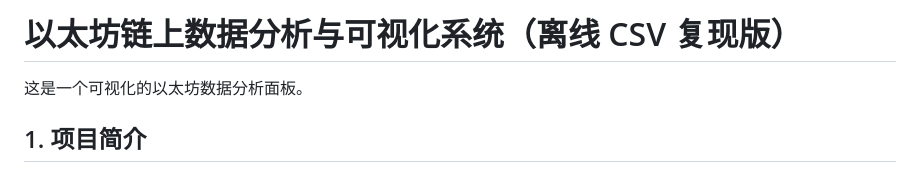
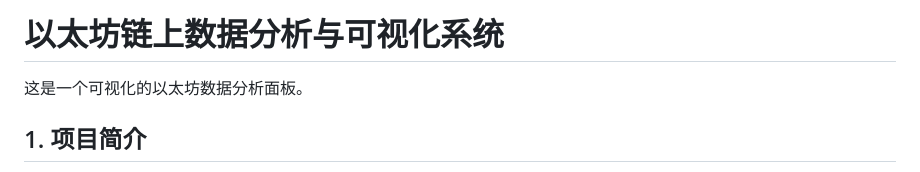
Before and after one commit to Ezekie363/Ethereum-data-visualization-system, a Markdown page: README.md, the part around the change. Rendered like a GitHub page.

Commit message:
Update README.md
更改readme标题

```diff
--- a/README.md
+++ b/README.md
@@ -1,4 +1,4 @@
-# 以太坊链上数据分析与可视化系统（离线 CSV 复现版）
+# 以太坊链上数据分析与可视化系统
 
 这是一个可视化的以太坊数据分析面板。
 
```
